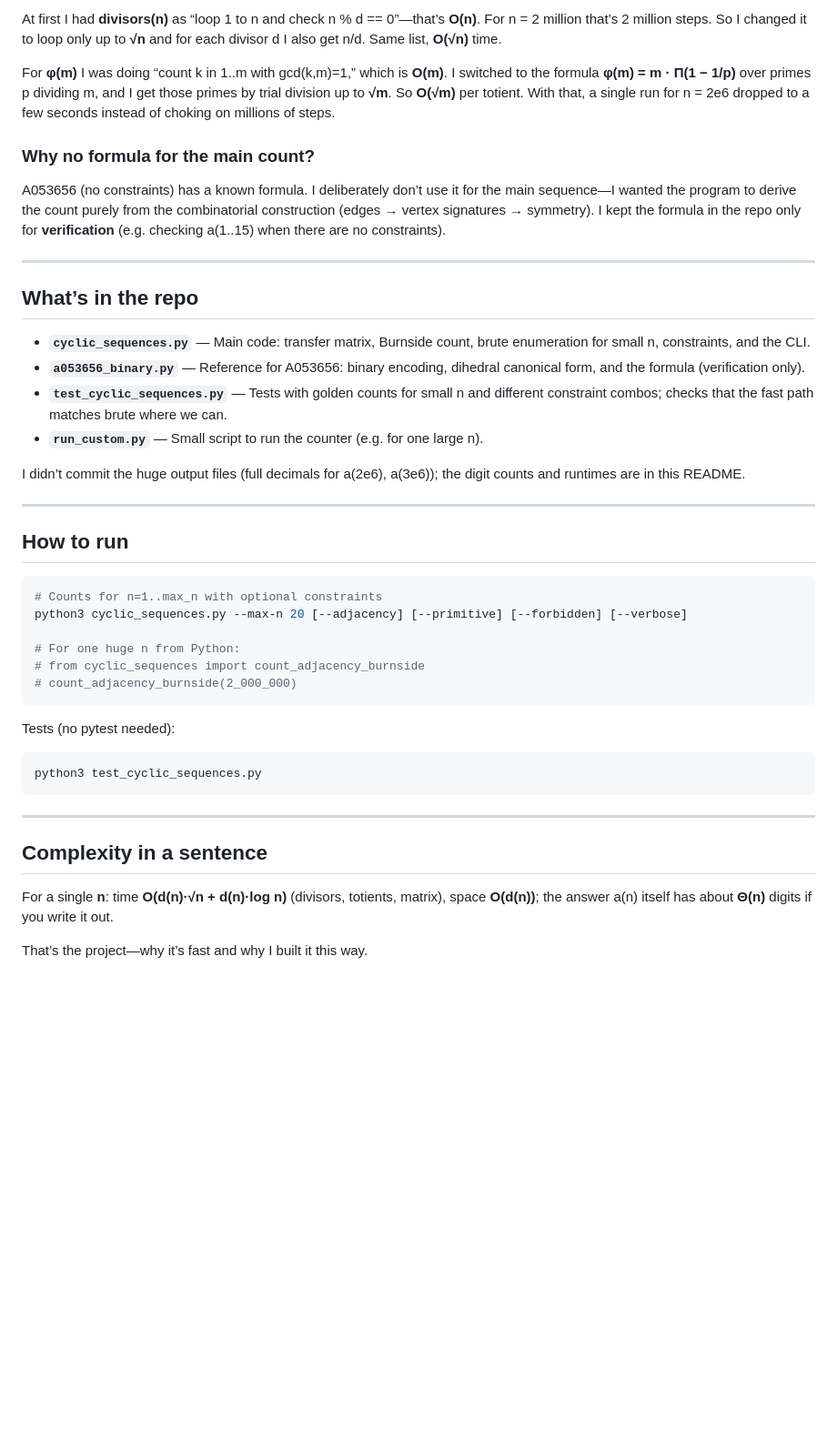
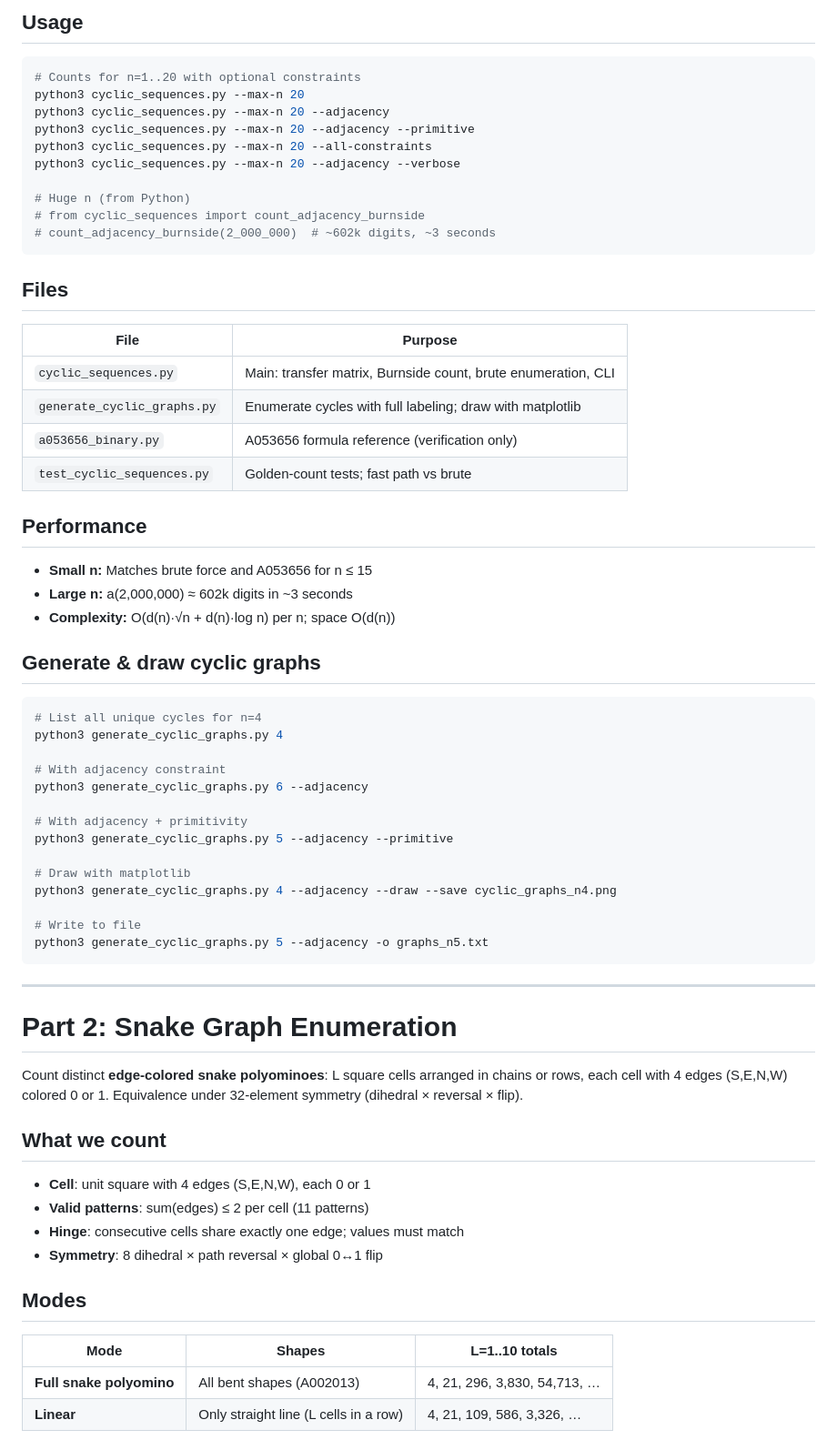
Before and after one commit to saksham-45/isomercount, a Markdown page: README.md, the part around one of its changes. Shown at 91% size. Drawn GitHub-style; blank space fills up the shorter version.

Commit message:
readmeupdate

````diff
--- a/README.md
+++ b/README.md
@@ -47,45 +35,69 @@ I don’t want “closed sequences”—I want **orbits** under the dihedral gro
-At first I had **divisors(n)** as “loop 1 to n and check n % d == 0”—that’s **O(n)**. For n = 2 million that’s 2 million steps. So I changed it to loop only up to **√n** and for each divisor d I also get n/d. Same list, **O(√n)** time.
-
-For **φ(m)** I was doing “count k in 1..m with gcd(k,m)=1,” which is **O(m)**. I switched to the formula **φ(m) = m · Π(1 − 1/p)** over primes p dividing m, and I get those primes by trial division up to **√m**. So **O(√m)** per totient. With that, a single run for n = 2e6 dropped to a few seconds instead of choking on millions of steps.
-
-### Why no formula for the main count?
-
-A053656 (no constraints) has a known formula. I deliberately don’t use it for the main sequence—I wanted the program to derive the count purely from the combinatorial construction (edges → vertex signatures → symmetry). I kept the formula in the repo only for **verification** (e.g. checking a(1..15) when there are no constraints).
-
----
-
-## What’s in the repo
-
-- **`cyclic_sequences.py`** — Main code: transfer matrix, Burnside count, brute enumeration for small n, constraints, and the CLI.
-- **`a053656_binary.py`** — Reference for A053656: binary encoding, dihedral canonical form, and the formula (verification only).
-- **`test_cyclic_sequences.py`** — Tests with golden counts for small n and different constraint combos; checks that the fast path matches brute where we can.
-- **`run_custom.py`** — Small script to run the counter (e.g. for one large n).
-
-I didn’t commit the huge output files (full decimals for a(2e6), a(3e6)); the digit counts and runtimes are in this README.
-
----
-
-## How to run
+## Usage
 
 ```bash
-# Counts for n=1..max_n with optional constraints
-python3 cyclic_sequences.py --max-n 20 [--adjacency] [--primitive] [--forbidden] [--verbose]
+# Counts for n=1..20 with optional constraints
+python3 cyclic_sequences.py --max-n 20
+python3 cyclic_sequences.py --max-n 20 --adjacency
+python3 cyclic_sequences.py --max-n 20 --adjacency --primitive
+python3 cyclic_sequences.py --max-n 20 --all-constraints
+python3 cyclic_sequences.py --max-n 20 --adjacency --verbose
 
-# For one huge n from Python:
+# Huge n (from Python)
 # from cyclic_sequences import count_adjacency_burnside
-# count_adjacency_burnside(2_000_000)
+# count_adjacency_burnside(2_000_000)  # ~602k digits, ~3 seconds
 ```
 
-Tests (no pytest needed):
+## Files
+
+| File | Purpose |
+|------|---------|
+| `cyclic_sequences.py` | Main: transfer matrix, Burnside count, brute enumeration, CLI |
+| `generate_cyclic_graphs.py` | Enumerate cycles with full labeling; draw with matplotlib |
+| `a053656_binary.py` | A053656 formula reference (verification only) |
+| `test_cyclic_sequences.py` | Golden-count tests; fast path vs brute |
+
+## Performance
+
+- **Small n:** Matches brute force and A053656 for n ≤ 15
+- **Large n:** a(2,000,000) ≈ 602k digits in ~3 seconds
+- **Complexity:** O(d(n)·√n + d(n)·log n) per n; space O(d(n))
+
+## Generate & draw cyclic graphs
 
 ```bash
-python3 test_cyclic_sequences.py
+# List all unique cycles for n=4
+python3 generate_cyclic_graphs.py 4
+
+# With adjacency constraint
+python3 generate_cyclic_graphs.py 6 --adjacency
+
+# With adjacency + primitivity
+python3 generate_cyclic_graphs.py 5 --adjacency --primitive
+
+# Draw with matplotlib
+python3 generate_cyclic_graphs.py 4 --adjacency --draw --save cyclic_graphs_n4.png
+
+# Write to file
+python3 generate_cyclic_graphs.py 5 --adjacency -o graphs_n5.txt
 ```
 
 ---
 
-## Complexity in a sentence
+# Part 2: Snake Graph Enumeration
 
-For a single **n**: time **O(d(n)·√n + d(n)·log n)** (divisors, totients, matrix), space **O(d(n))**; the answer a(n) itself has about **Θ(n)** digits if you write it out.
+Count distinct **edge-colored snake polyominoes**: L square cells arranged in chains or rows, each cell with 4 edges (S,E,N,W) colored 0 or 1. Equivalence under 32-element symmetry (dihedral × reversal × flip).
 
-That’s the project—why it’s fast and why I built it this way.
+## What we count
+
+- **Cell**: unit square with 4 edges (S,E,N,W), each 0 or 1
+- **Valid patterns**: sum(edges) ≤ 2 per cell (11 patterns)
+- **Hinge**: consecutive cells share exactly one edge; values must match
+- **Symmetry**: 8 dihedral × path reversal × global 0↔1 flip
+
+## Modes
+
+| Mode | Shapes | L=1..10 totals |
+|------|--------|----------------|
+| **Full snake polyomino** | All bent shapes (A002013) | 4, 21, 296, 3,830, 54,713, … |
+| **Linear** | Only straight line (L cells in a row) | 4, 21, 109, 586, 3,326, … |
+
````
Also changed, not shown: other parts of README.md (+135 -32 lines).
